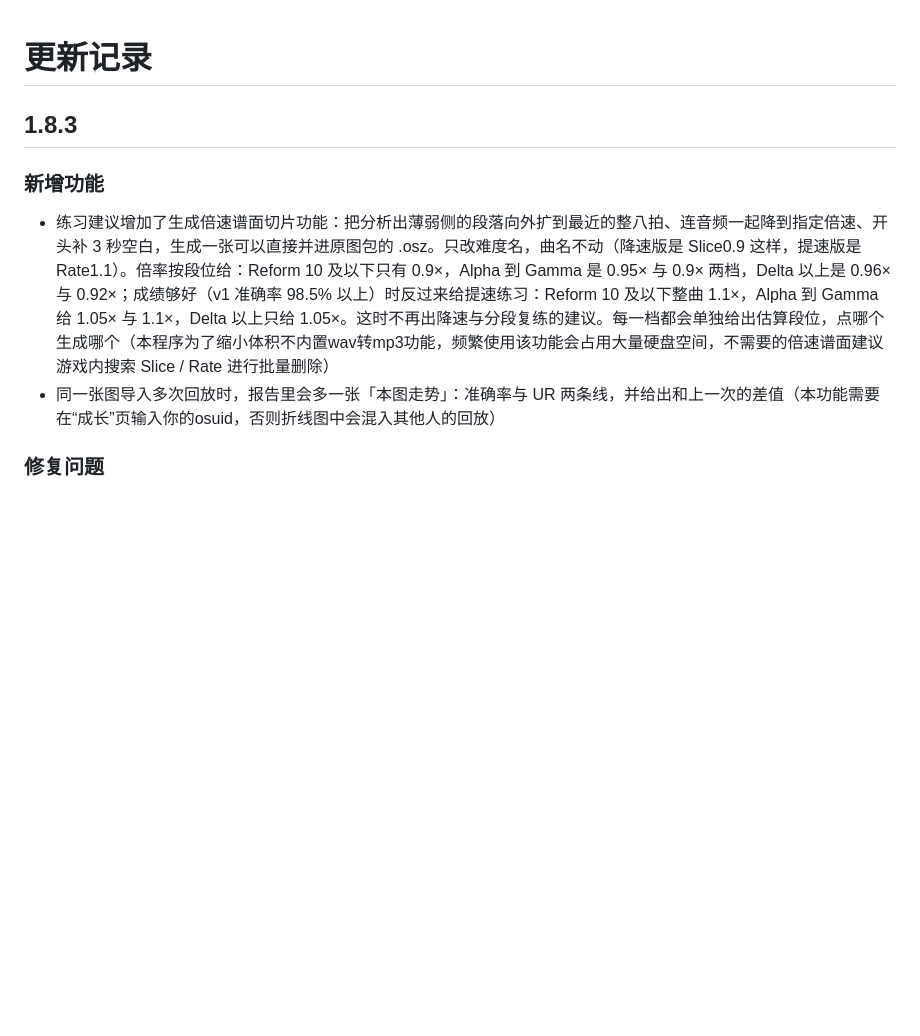
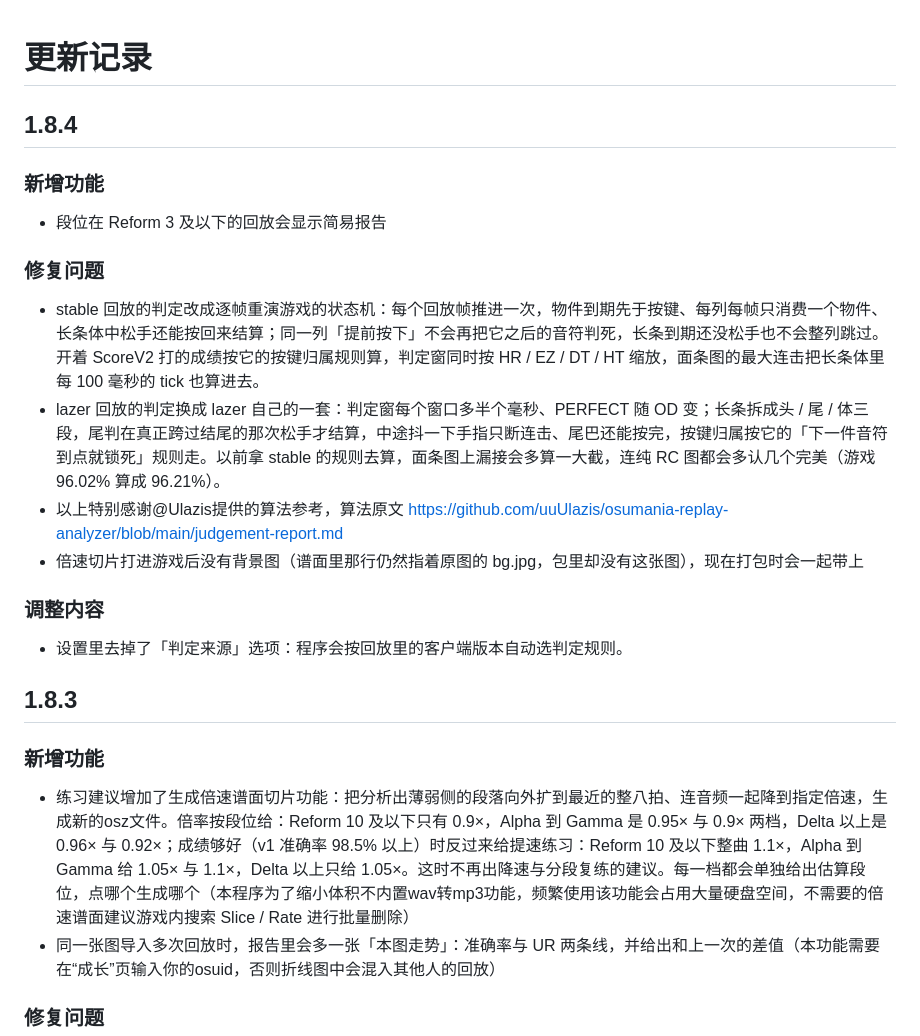
Before and after one commit to SWt0619/osumania4k_replay_analyser, a Markdown page: CHANGELOG.md, the part around the change. Drawn GitHub-style; blank space fills up the shorter version.

Commit message:
1.8.4 1.8.4 更新记录：逐帧判定、lazer 判定、判定来源设置、简易报告
本次：lazer 长条改成按 lazer 真实规则逐帧判定，118 张回放一致率 61%→65%，与对照程序逐张持平

涉及 1 个文件：
  CHANGELOG.md

```diff
--- a/CHANGELOG.md
+++ b/CHANGELOG.md
@@ -1,10 +1,27 @@
 # 更新记录
+
+## 1.8.4
+
+### 新增功能
+
+- 段位在 Reform 3 及以下的回放会显示简易报告
+
+### 修复问题
+
+- stable 回放的判定改成逐帧重演游戏的状态机：每个回放帧推进一次，物件到期先于按键、每列每帧只消费一个物件、长条体中松手还能按回来结算；同一列「提前按下」不会再把它之后的音符判死，长条到期还没松手也不会整列跳过。开着 ScoreV2 打的成绩按它的按键归属规则算，判定窗同时按 HR / EZ / DT / HT 缩放，面条图的最大连击把长条体里每 100 毫秒的 tick 也算进去。
+- lazer 回放的判定换成 lazer 自己的一套：判定窗每个窗口多半个毫秒、PERFECT 随 OD 变；长条拆成头 / 尾 / 体三段，尾判在真正跨过结尾的那次松手才结算，中途抖一下手指只断连击、尾巴还能按完，按键归属按它的「下一件音符到点就锁死」规则走。以前拿 stable 的规则去算，面条图上漏接会多算一大截，连纯 RC 图都会多认几个完美（游戏 96.02% 算成 96.21%）。
+- 以上特别感谢@Ulazis提供的算法参考，算法原文 https://github.com/uuUlazis/osumania-replay-analyzer/blob/main/judgement-report.md
+- 倍速切片打进游戏后没有背景图（谱面里那行仍然指着原图的 bg.jpg，包里却没有这张图），现在打包时会一起带上
+
+### 调整内容
+
+- 设置里去掉了「判定来源」选项：程序会按回放里的客户端版本自动选判定规则。
 
 ## 1.8.3
 
 ### 新增功能
 
-- 练习建议增加了生成倍速谱面切片功能：把分析出薄弱侧的段落向外扩到最近的整八拍、连音频一起降到指定倍速、开头补 3 秒空白，生成一张可以直接并进原图包的 .osz。只改难度名，曲名不动（降速版是 Slice0.9 这样，提速版是 Rate1.1）。倍率按段位给：Reform 10 及以下只有 0.9×，Alpha 到 Gamma 是 0.95× 与 0.9× 两档，Delta 以上是 0.96× 与 0.92×；成绩够好（v1 准确率 98.5% 以上）时反过来给提速练习：Reform 10 及以下整曲 1.1×，Alpha 到 Gamma 给 1.05× 与 1.1×，Delta 以上只给 1.05×。这时不再出降速与分段复练的建议。每一档都会单独给出估算段位，点哪个生成哪个（本程序为了缩小体积不内置wav转mp3功能，频繁使用该功能会占用大量硬盘空间，不需要的倍速谱面建议游戏内搜索 Slice / Rate 进行批量删除）
+- 练习建议增加了生成倍速谱面切片功能：把分析出薄弱侧的段落向外扩到最近的整八拍、连音频一起降到指定倍速，生成新的osz文件。倍率按段位给：Reform 10 及以下只有 0.9×，Alpha 到 Gamma 是 0.95× 与 0.9× 两档，Delta 以上是 0.96× 与 0.92×；成绩够好（v1 准确率 98.5% 以上）时反过来给提速练习：Reform 10 及以下整曲 1.1×，Alpha 到 Gamma 给 1.05× 与 1.1×，Delta 以上只给 1.05×。这时不再出降速与分段复练的建议。每一档都会单独给出估算段位，点哪个生成哪个（本程序为了缩小体积不内置wav转mp3功能，频繁使用该功能会占用大量硬盘空间，不需要的倍速谱面建议游戏内搜索 Slice / Rate 进行批量删除）
 - 同一张图导入多次回放时，报告里会多一张「本图走势」：准确率与 UR 两条线，并给出和上一次的差值（本功能需要在“成长”页输入你的osuid，否则折线图中会混入其他人的回放）
 
 ### 修复问题
```
